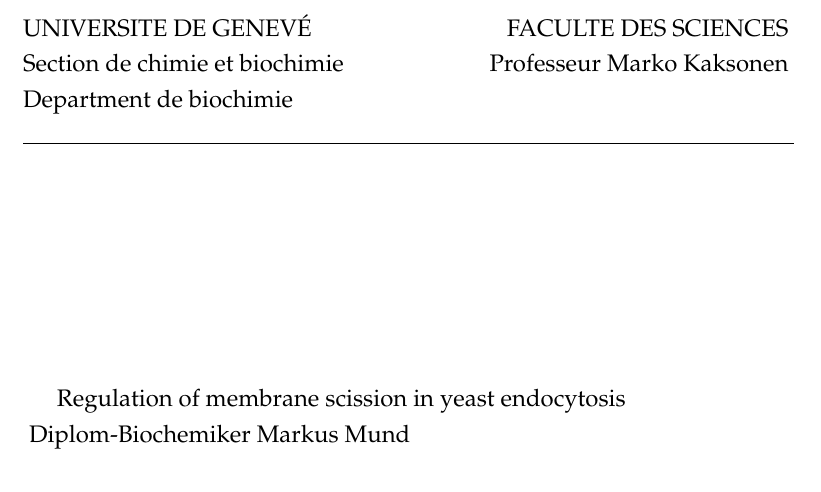
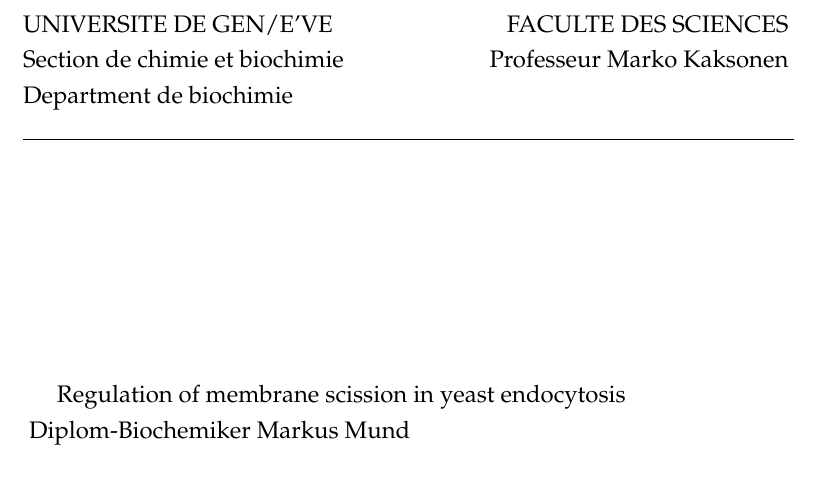
Before and after one commit to deepikaamenon/thesis_2021, a LaTeX thesis (main.tex): part of page 1 of 27, cut so that both start at the same text. Compiled offline with pdfLaTeX.

Commit message:
txs auto checkin

```diff
--- a/main.tex
+++ b/main.tex
@@ -145,7 +145,7 @@ headsepline, % Uncomment to get a line under the header
 %\begin{left}
 %\vspace*{0.2\textheight}
 
-\noindent\large{UNIVERSITE DE GENEV\'E\hspace*{\fill}FACULTE DES SCIENCES\\
+\noindent\large{UNIVERSITE DE GEN/E'VE\hspace*{\fill}FACULTE DES SCIENCES\\
 Section de chimie et biochimie\hspace*{\fill}Professeur Marko Kaksonen\\
 Department de biochimie\\
 \noindent\rule{13.6cm}{0.4pt}
```
